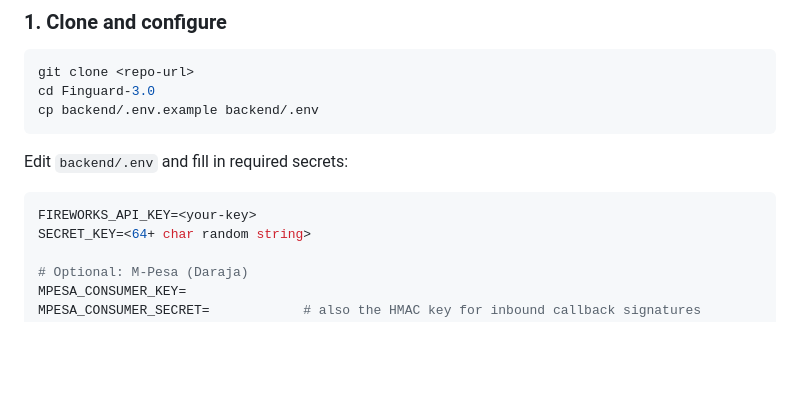
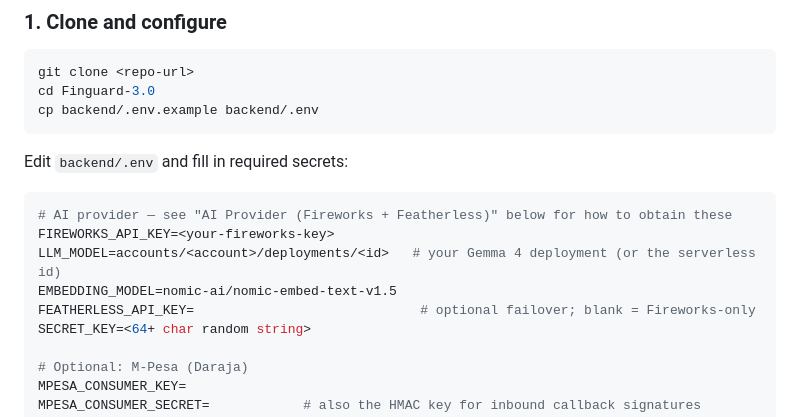
Before and after one commit to munga21407/Finguard-3.0, a Markdown page: README.md, the part around one of its changes. Drawn GitHub-style; blank space fills up the shorter version.

````diff
--- a/README.md
+++ b/README.md
@@ -72,7 +72,11 @@ cp backend/.env.example backend/.env
 Edit `backend/.env` and fill in required secrets:
 
 ```env
-FIREWORKS_API_KEY=<your-key>
+# AI provider — see "AI Provider (Fireworks + Featherless)" below for how to obtain these
+FIREWORKS_API_KEY=<your-fireworks-key>
+LLM_MODEL=accounts/<account>/deployments/<id>   # your Gemma 4 deployment (or the serverless id)
+EMBEDDING_MODEL=nomic-ai/nomic-embed-text-v1.5
+FEATHERLESS_API_KEY=                             # optional failover; blank = Fireworks-only
 SECRET_KEY=<64+ char random string>
 
 # Optional: M-Pesa (Daraja)
````
Also changed, not shown: other parts of README.md (+36 -0 lines).
